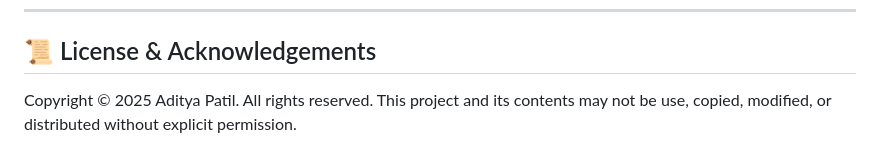
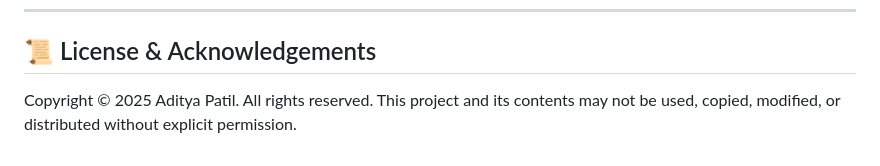
Before and after one commit to adityapatil37/PIDS, a Markdown page: README.md, the part around the change. Drawn GitHub-style.

```diff
--- a/README.md
+++ b/README.md
@@ -181,4 +181,4 @@ The application will start, process the camera feeds, and open a dashboard windo
 ---
 ## 📜 License & Acknowledgements
 Copyright © 2025 Aditya Patil. All rights reserved.
-This project and its contents may not be use, copied, modified, or distributed without explicit permission.
+This project and its contents may not be used, copied, modified, or distributed without explicit permission.
```
